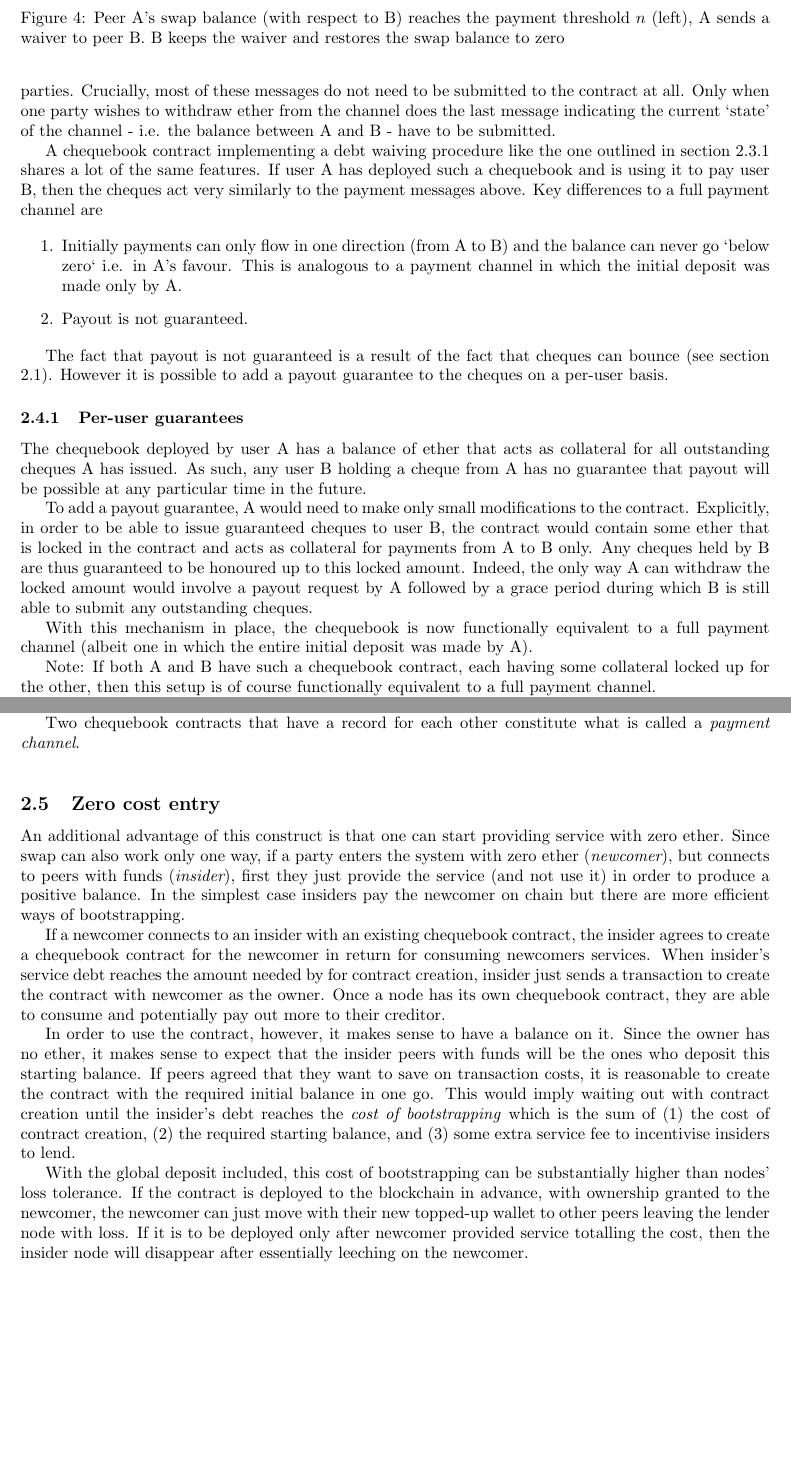
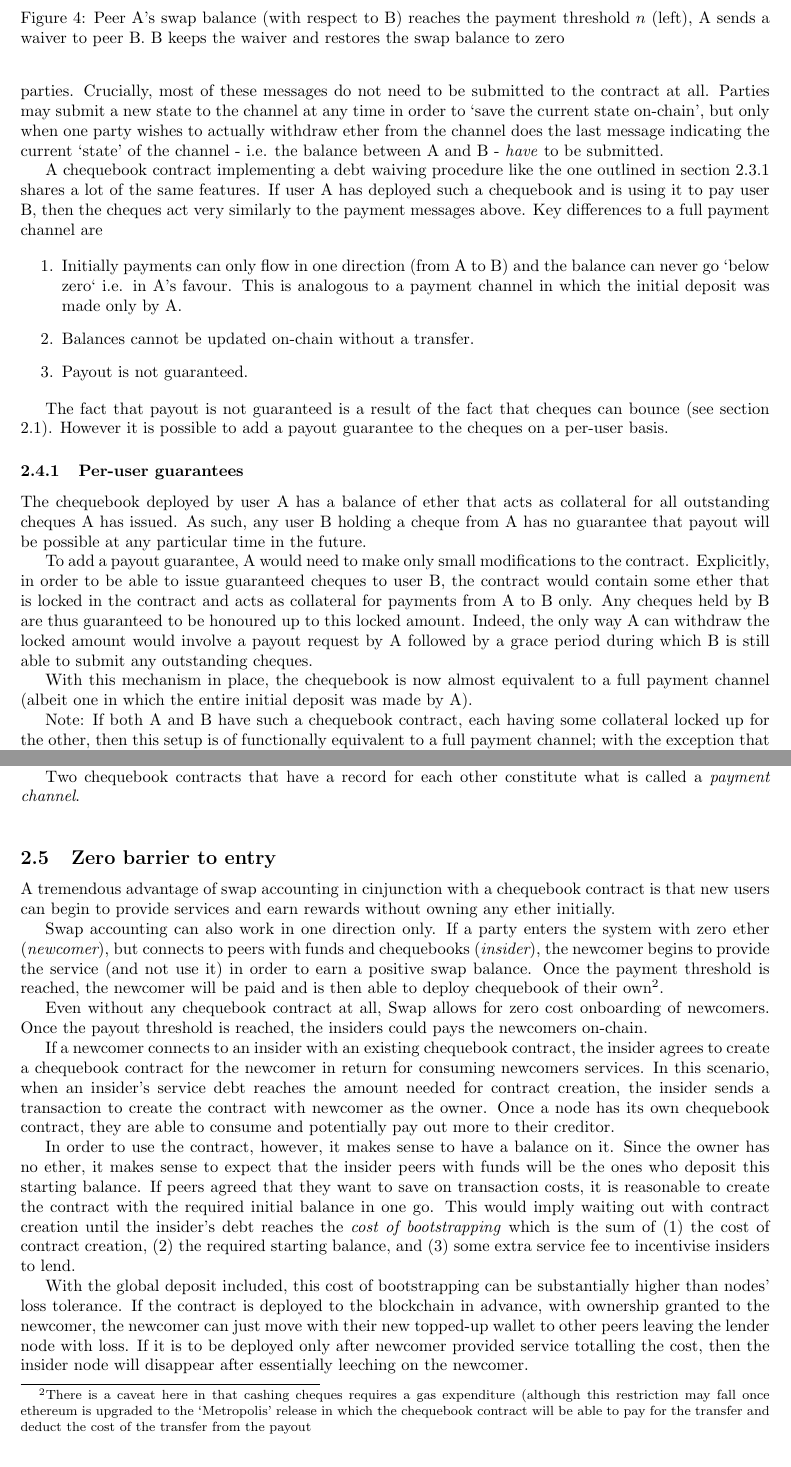
Before and after one commit to ethersphere/sw3paper, a LaTeX paper (main.tex, which reads swap.tex): two parts of pages 7 and 8 of 19, joined at a grey line, cut so that both start at the same text, the shorter picture padded with empty space. Compiled offline with pdfLaTeX.

Commit message:
started work rewording the zero-cost onboarding section

```diff
--- a/swap.tex
+++ b/swap.tex
@@ -31,12 +31,13 @@ In this simplest form, the chequebook has the same guarantee as real-world chequ
 
 
 \subsection{Using the chequebook one half of a payment channel}
-The prototypical payment channel consists of a smart contract set up by two parties A and B. The contract has some number of ether locked up in it that A and B have deposited and the contract keeps track of which portion of the locked up ether belongs to each party. The two parties A and B can exchange signed messages that would (if submitted to the channel contract) change the balance of ownership. Many such messages can be sent back and forth and function as payments between the two parties. Crucially, most of these messages do not need to be submitted to the contract at all. Only when one party wishes to withdraw ether from the channel does the last message indicating the current `state' of the channel - i.e. the balance between A and B - have to be submitted.
+The prototypical payment channel consists of a smart contract set up by two parties A and B. The contract has some number of ether locked up in it that A and B have deposited and the contract keeps track of which portion of the locked up ether belongs to each party. The two parties A and B can exchange signed messages that would (if submitted to the channel contract) change the balance of ownership. Many such messages can be sent back and forth and function as payments between the two parties. Crucially, most of these messages do not need to be submitted to the contract at all. Parties may submit a new state to the channel at any time in order to `save the current state on-chain', but only when one party wishes to actually withdraw ether from the channel does the last message indicating the current `state' of the channel - i.e. the balance between A and B - \emph{have} to be submitted.
 
 A chequebook contract implementing a debt waiving procedure like the one outlined in section \ref{subsubsec:waivingdebt} shares a lot of the same features. If user A has deployed such a chequebook and is using it to pay user B, then the cheques act very similarly to the payment messages above. Key differences to a full payment channel are
 
 \begin{enumerate}
     \item Initially payments can only flow in one direction (from A to B) and the balance can never go `below zero` i.e. in A's favour. This is analogous to a payment channel in which the initial deposit was made only by A.
+    \item Balances cannot be updated on-chain without a transfer.
     \item Payout is not guaranteed.
 \end{enumerate}
 
@@ -48,9 +49,11 @@ The chequebook deployed by user A has a balance of ether that acts as collateral
 
 To add a payout guarantee, A would need to make only small modifications to the contract. Explicitly, in order to be able to issue guaranteed cheques to user B, the contract would contain some ether that is locked in the contract and acts as collateral for payments from A to B only. Any cheques held by B are thus guaranteed to be honoured up to this locked amount. Indeed, the only way A can withdraw the locked amount would involve a payout request by A followed by a grace period during which B is still able to submit any outstanding cheques.
 
-With this mechanism in place, the chequebook is now functionally equivalent to a full payment channel (albeit one in which the entire initial deposit was made by A).
+With this mechanism in place, the chequebook is now almost equivalent to a full payment channel (albeit one in which the entire initial deposit was made by A).
 
-Note: If both A and B have such a chequebook contract, each having some collateral locked up for the other, then this setup is of course functionally equivalent to a full payment channel.
+Note: If both A and B have such a chequebook contract, each having some collateral locked up for the other, then this setup is of functionally equivalent to a full payment channel; with the exception that states can not be `save on-chain' without an actual transfer. In a real payment channel the contract can update the relative balance - how much of the tied up collateral belongs to A and how much belongs to B - but in the chequebook implementation such a re-balancing necessarily involves a transfer from one chequebook contract to the other. Furthermore, advanced payment channels such as Raiden \cite{citation-needed:Raiden} have the ability to string together individual channels and compose them into a network.
+
+Nevertheless, the simplicity of the chequebook implementation has some advantages of its own: the ability to gradually add features as they are needed and the ability to onboard new users at zero cost to them.
 
 
 \textbf{Suggestion: delete the rest of this subsection}
@@ -107,29 +110,21 @@ called a \gloss{payment channel}.
 \end{figure}
 \end{center}
 
-\subsection{Zero cost entry}
+\subsection{Zero barrier to entry}
 
-An additional advantage of this construct is that one can start providing service with zero ether.
-Since swap can also work only one way, if a party enters the system with zero ether (\gloss{newcomer}), but connects to peers with funds (\gloss{insider}), first they just provide the service (and not use it)
-in order to produce a positive balance. In the simplest case insiders pay the newcomer on chain
-but there are more efficient ways of bootstrapping.
+A tremendous advantage of swap accounting in cinjunction with a chequebook contract %upgraded to function as such a simple payment channel
+is that new users can begin to provide services and earn rewards without owning any ether initially.
+
+Swap accounting can also work in one direction only. If a party enters the system with zero ether (\gloss{newcomer}), but connects to peers with funds and chequebooks (\gloss{insider}), the newcomer begins to provide the service (and not use it)
+in order to earn a positive swap balance. Once the payment threshold is reached, the newcomer will be paid and is then able to deploy chequebook of their own\footnote{There is a caveat here in that cashing cheques requires a gas expenditure (although this restriction may fall once ethereum is upgraded to the `Metropolis' release in which the chequebook contract will be able to pay for the transfer and deduct the cost of the transfer from the payout}.
+
+Even without any chequebook contract at all, Swap allows for zero cost onboarding of newcomers. Once the payout threshold is reached, the insiders could pays the newcomers on-chain.
 
 If a newcomer connects to  an insider with an existing chequebook contract,
 the insider agrees to create a chequebook contract for the newcomer
-in return for consuming newcomers services.
- When insider's service debt reaches the amount needed by for contract creation,
- insider just sends a transaction to create the contract with newcomer as the owner.
-Once a node has its own chequebook contract, they are able
-to consume and potentially pay out more to their creditor.
+in return for consuming newcomers services. In this scenario, when an insider's service debt reaches the amount needed for contract creation, the insider sends a transaction to create the contract with newcomer as the owner. Once a node has its own chequebook contract, they are able to consume and potentially pay out more to their creditor.
 
-In order to use the contract, however, it makes sense to have a balance on it.
-Since the owner has no ether, it makes sense
-to expect that the insider peers with funds will be the ones who deposit this starting balance.
-If peers agreed that they want to save on transaction costs, it is reasonable to create
-the contract with the required initial balance in one go. This would imply waiting out
-with contract creation until the insider's debt reaches the \emph{cost of bootstrapping} which is
-the sum of (1) the cost of contract creation, (2) the required starting balance, and (3) some
-extra service fee to incentivise insiders to lend.
+In order to use the contract, however, it makes sense to have a balance on it. Since the owner has no ether, it makes sense to expect that the insider peers with funds will be the ones who deposit this starting balance. If peers agreed that they want to save on transaction costs, it is reasonable to create the contract with the required initial balance in one go. This would imply waiting out with contract creation until the insider's debt reaches the \emph{cost of bootstrapping} which is the sum of (1) the cost of contract creation, (2) the required starting balance, and (3) some extra service fee to incentivise insiders to lend.
 
 With the global deposit included, this cost of bootstrapping
 can be substantially higher than nodes' loss tolerance.
```
